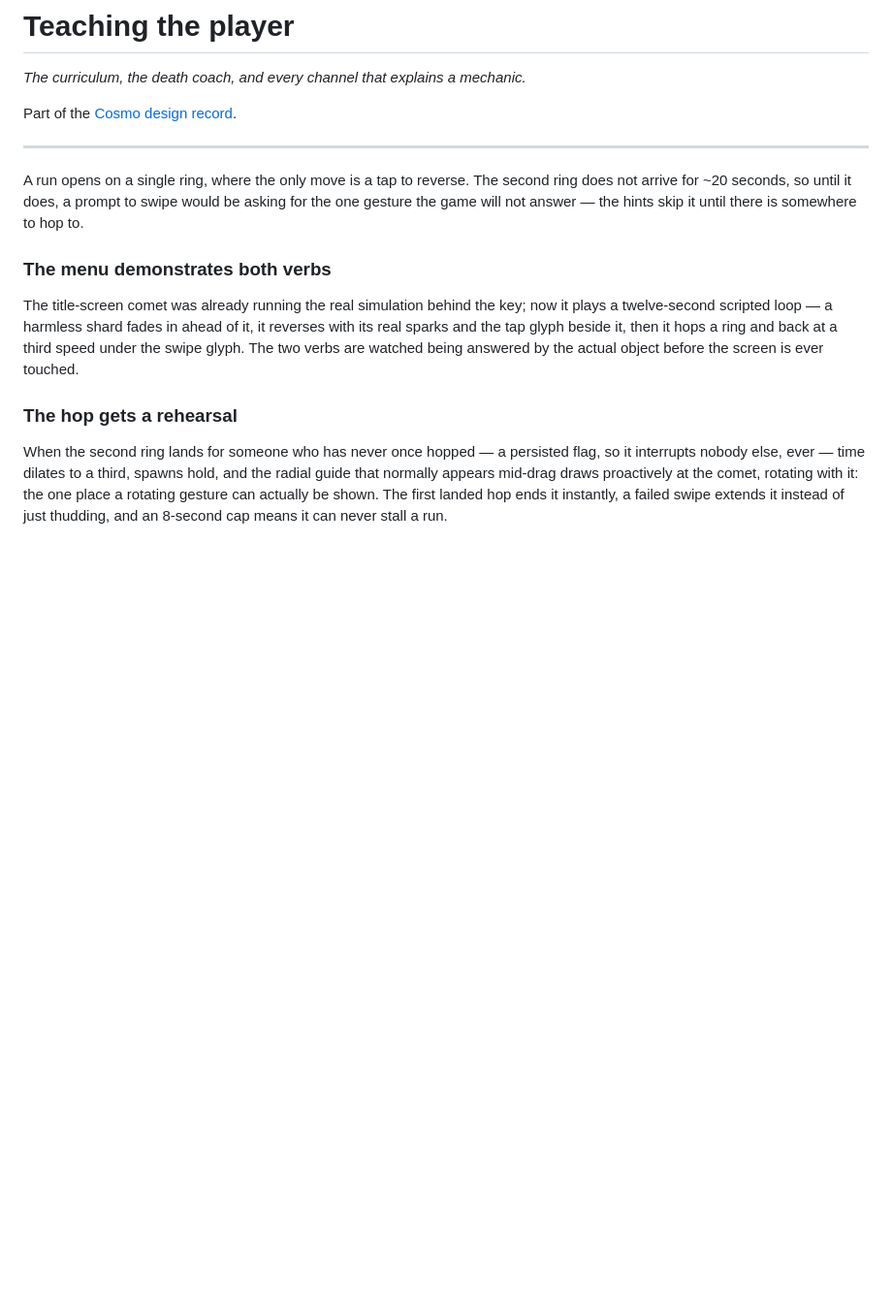
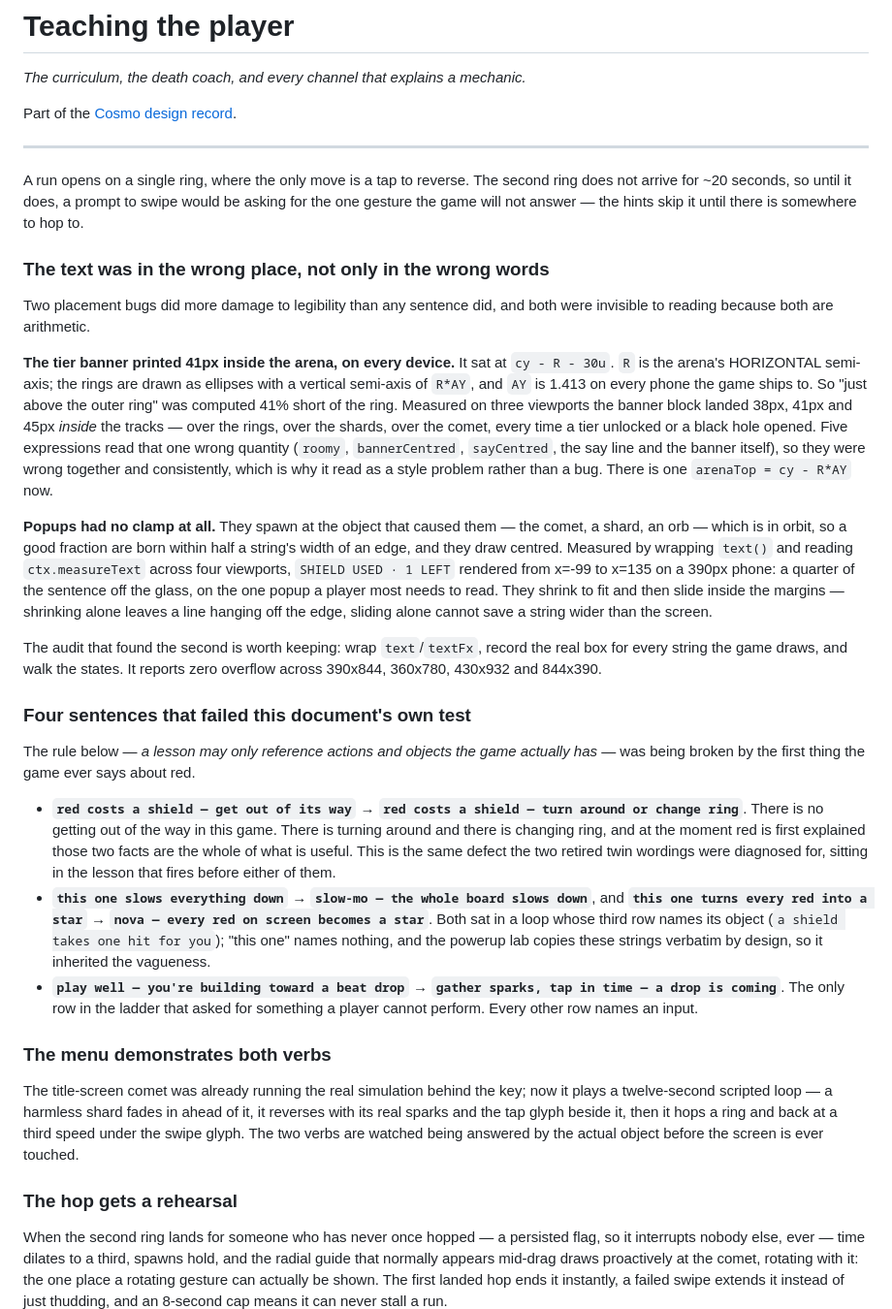
Before and after one commit to ats314/cosmo, a Markdown page: docs/design/teaching.md, the part around the change. Shown at 97% size. Rendered like a GitHub page; blank space fills up the shorter version.

Commit message:
Record the text pass in the teaching document
The code for this shipped one commit ago and the doc did not: the script that
wrote it failed on a missing anchor and the commit went through on git add -A
regardless. CLAUDE.md requires the two to move together, so this is the half
that was left behind — the banner geometry bug, the popup clamp, the audit that
found it, and the four sentences that failed the rule this same document
states.

Co-Authored-By: Claude Opus 5 <noreply@anthropic.com>
Claude-Session: https://claude.ai/code/session_01XKmGRzXmVBCcAS6VCpw5Hv

```diff
--- a/docs/design/teaching.md
+++ b/docs/design/teaching.md
@@ -10,6 +10,58 @@ A run opens on a single ring, where the only move is a tap to reverse. The
 second ring does not arrive for ~20 seconds, so until it does, a prompt to
 swipe would be asking for the one gesture the game will not answer — the
 hints skip it until there is somewhere to hop to.
+
+### The text was in the wrong place, not only in the wrong words
+
+Two placement bugs did more damage to legibility than any sentence did, and
+both were invisible to reading because both are arithmetic.
+
+**The tier banner printed 41px inside the arena, on every device.** It sat at
+`cy - R - 30u`. `R` is the arena's HORIZONTAL semi-axis; the rings are drawn as
+ellipses with a vertical semi-axis of `R*AY`, and `AY` is 1.413 on every phone
+the game ships to. So "just above the outer ring" was computed 41% short of the
+ring. Measured on three viewports the banner block landed 38px, 41px and 45px
+*inside* the tracks — over the rings, over the shards, over the comet, every
+time a tier unlocked or a black hole opened. Five expressions read that one
+wrong quantity (`roomy`, `bannerCentred`, `sayCentred`, the say line and the
+banner itself), so they were wrong together and consistently, which is why it
+read as a style problem rather than a bug. There is one `arenaTop = cy - R*AY`
+now.
+
+**Popups had no clamp at all.** They spawn at the object that caused them — the
+comet, a shard, an orb — which is in orbit, so a good fraction are born within
+half a string's width of an edge, and they draw centred. Measured by wrapping
+`text()` and reading `ctx.measureText` across four viewports, `SHIELD USED · 1
+LEFT` rendered from x=-99 to x=135 on a 390px phone: a quarter of the sentence
+off the glass, on the one popup a player most needs to read. They shrink to fit
+and then slide inside the margins — shrinking alone leaves a line hanging off
+the edge, sliding alone cannot save a string wider than the screen.
+
+The audit that found the second is worth keeping: wrap `text`/`textFx`, record
+the real box for every string the game draws, and walk the states. It reports
+zero overflow across 390x844, 360x780, 430x932 and 844x390.
+
+### Four sentences that failed this document's own test
+
+The rule below — *a lesson may only reference actions and objects the game
+actually has* — was being broken by the first thing the game ever says about
+red.
+
+- **`red costs a shield — get out of its way`** → **`red costs a shield — turn
+  around or change ring`**. There is no getting out of the way in this game.
+  There is turning around and there is changing ring, and at the moment red is
+  first explained those two facts are the whole of what is useful. This is the
+  same defect the two retired twin wordings were diagnosed for, sitting in the
+  lesson that fires before either of them.
+- **`this one slows everything down`** → **`slow-mo — the whole board slows
+  down`**, and **`this one turns every red into a star`** → **`nova — every red
+  on screen becomes a star`**. Both sat in a loop whose third row names its
+  object (`a shield takes one hit for you`); "this one" names nothing, and the
+  powerup lab copies these strings verbatim by design, so it inherited the
+  vagueness.
+- **`play well — you're building toward a beat drop`** → **`gather sparks, tap
+  in time — a drop is coming`**. The only row in the ladder that asked for
+  something a player cannot perform. Every other row names an input.
 
 ### The menu demonstrates both verbs
 
```
